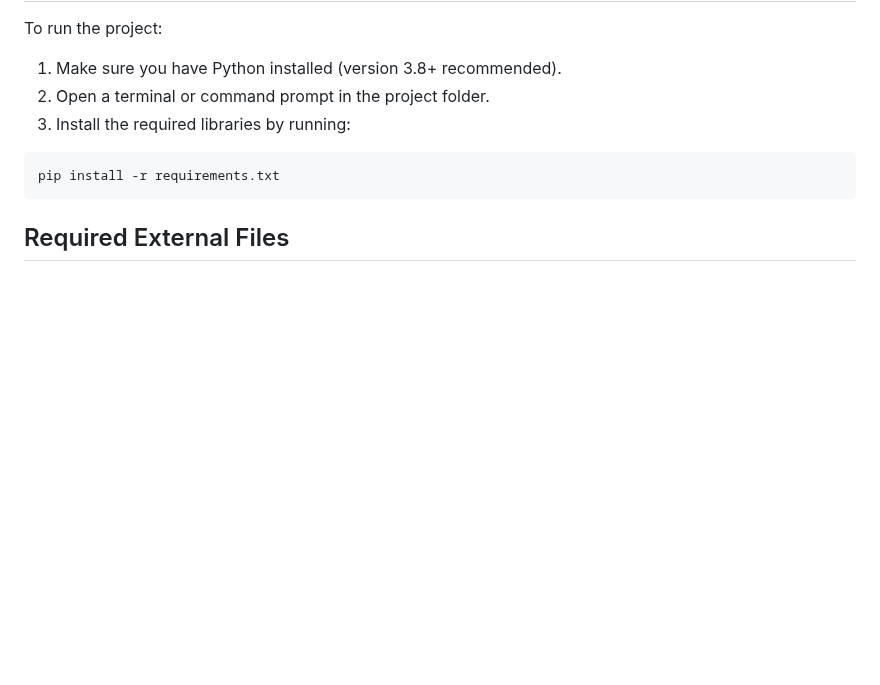
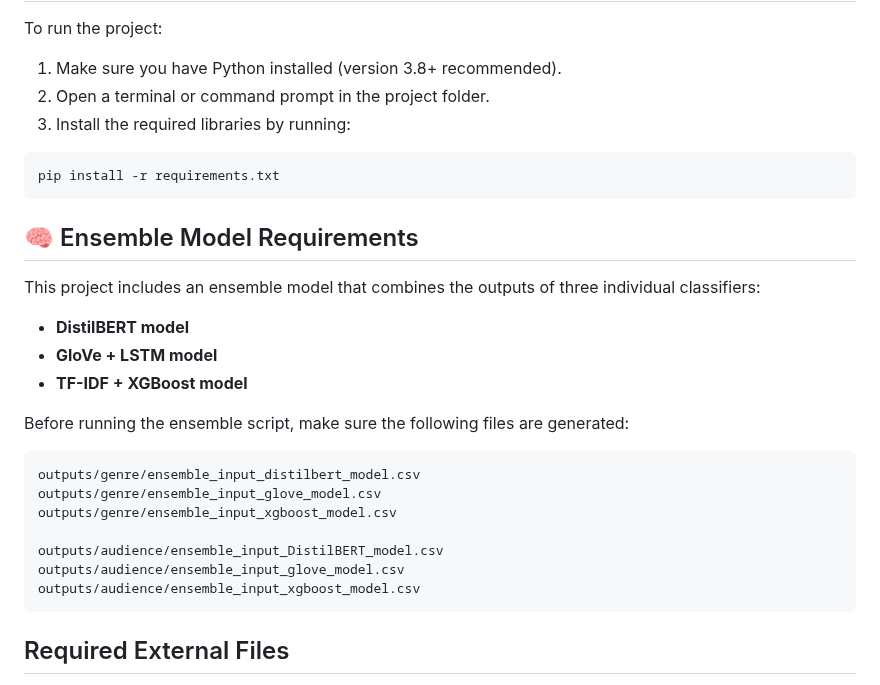
Before and after one commit to BILGI-IE-423/ie423-2024-2025-termproject-team-muffin, a Markdown page: README.md, the part around the change. GitHub-like rendering; blank space fills up the shorter version.

````diff
--- a/README.md
+++ b/README.md
@@ -368,6 +368,25 @@ To run the project:
 ```bash
 pip install -r requirements.txt
 ```
+## 🧠 Ensemble Model Requirements
+
+This project includes an ensemble model that combines the outputs of three individual classifiers:
+
+- **DistilBERT model**
+- **GloVe + LSTM model**
+- **TF-IDF + XGBoost model**
+
+Before running the ensemble script, make sure the following files are generated:
+```
+outputs/genre/ensemble_input_distilbert_model.csv
+outputs/genre/ensemble_input_glove_model.csv
+outputs/genre/ensemble_input_xgboost_model.csv
+
+outputs/audience/ensemble_input_DistilBERT_model.csv
+outputs/audience/ensemble_input_glove_model.csv
+outputs/audience/ensemble_input_xgboost_model.csv
+```
+
 ## Required External Files
 
 This project uses 100-dimensional GloVe embeddings.
````
